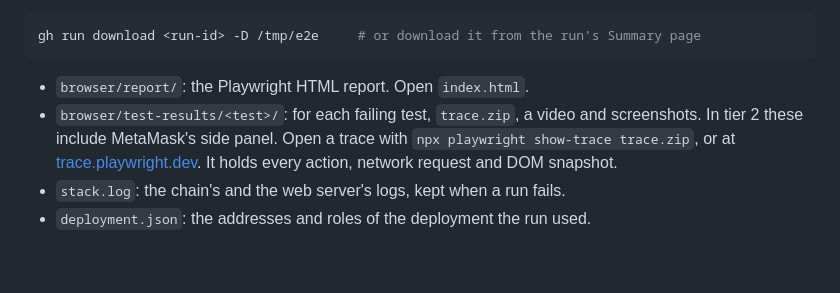
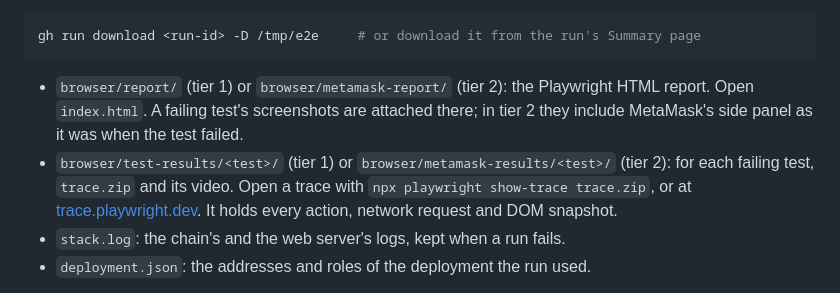
Before and after one commit to bytesbrains/copra, a Markdown page: CONTRIBUTING.md, the part around the change. Rendered like a GitHub page; blank space fills up the shorter version.

Commit message:
docs(e2e): tier 2's report and results paths in the CI-artifact guide (#49)
Co-Authored-By: Claude Opus 5.5 <noreply@anthropic.com>

````diff
--- a/CONTRIBUTING.md
+++ b/CONTRIBUTING.md
@@ -59,8 +59,8 @@ BASE_MAINNET_RPC=<archive RPC> make e2e-fork     # the scenario suite on a Base-
 ```bash
 gh run download <run-id> -D /tmp/e2e     # or download it from the run's Summary page
 ```
-- `browser/report/`: the Playwright HTML report. Open `index.html`.
-- `browser/test-results/<test>/`: for each failing test, `trace.zip`, a video and screenshots. In tier 2 these include MetaMask's side panel. Open a trace with `npx playwright show-trace trace.zip`, or at [trace.playwright.dev](https://trace.playwright.dev). It holds every action, network request and DOM snapshot.
+- `browser/report/` (tier 1) or `browser/metamask-report/` (tier 2): the Playwright HTML report. Open `index.html`. A failing test's screenshots are attached there; in tier 2 they include MetaMask's side panel as it was when the test failed.
+- `browser/test-results/<test>/` (tier 1) or `browser/metamask-results/<test>/` (tier 2): for each failing test, `trace.zip` and its video. Open a trace with `npx playwright show-trace trace.zip`, or at [trace.playwright.dev](https://trace.playwright.dev). It holds every action, network request and DOM snapshot.
 - `stack.log`: the chain's and the web server's logs, kept when a run fails.
 - `deployment.json`: the addresses and roles of the deployment the run used.
 
````
